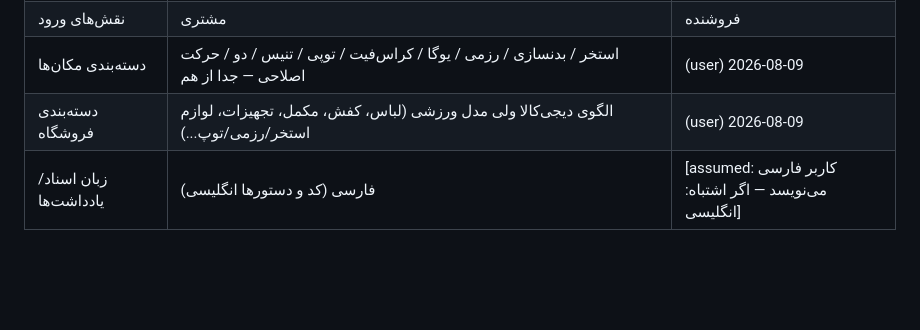
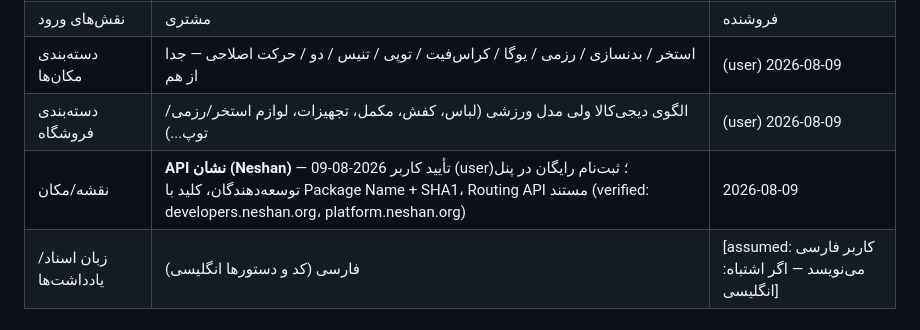
Before and after one commit to avazpoors-stack/app, a Markdown page: MEMORY.md, the part around the change. Rendered like a GitHub page; blank space fills up the shorter version.

```diff
--- a/MEMORY.md
+++ b/MEMORY.md
@@ -61,6 +61,7 @@
 | نقش‌های ورود | مشتری | فروشنده | باشگاه/مکان | مربی | ادمین — (user مثال: مشتری/فروشنده) | 2026-08-09 |
 | دسته‌بندی مکان‌ها | استخر / بدنسازی / رزمی / یوگا / کراس‌فیت / توپی / تنیس / دو / حرکت اصلاحی — جدا از هم | (user) 2026-08-09 |
 | دسته‌بندی فروشگاه | الگوی دیجی‌کالا ولی مدل ورزشی (لباس، کفش، مکمل، تجهیزات، لوازم استخر/رزمی/توپ...) | (user) 2026-08-09 |
+| نقشه/مکان | **API نشان (Neshan)** — تأیید کاربر 2026-08-09 (user)؛ ثبت‌نام رایگان در پنل توسعه‌دهندگان، کلید با Package Name + SHA1، Routing API مستند (verified: developers.neshan.org، platform.neshan.org) | 2026-08-09 |
 | زبان اسناد/یادداشت‌ها | فارسی (کد و دستورها انگلیسی) | [assumed: کاربر فارسی می‌نویسد — اگر اشتباه: انگلیسی] |
 
 ## ۵) سؤالات باز مصاحبه (Interview)
```
Also changed, not shown: docs/ROADMAP.md (+7 -2 lines).
